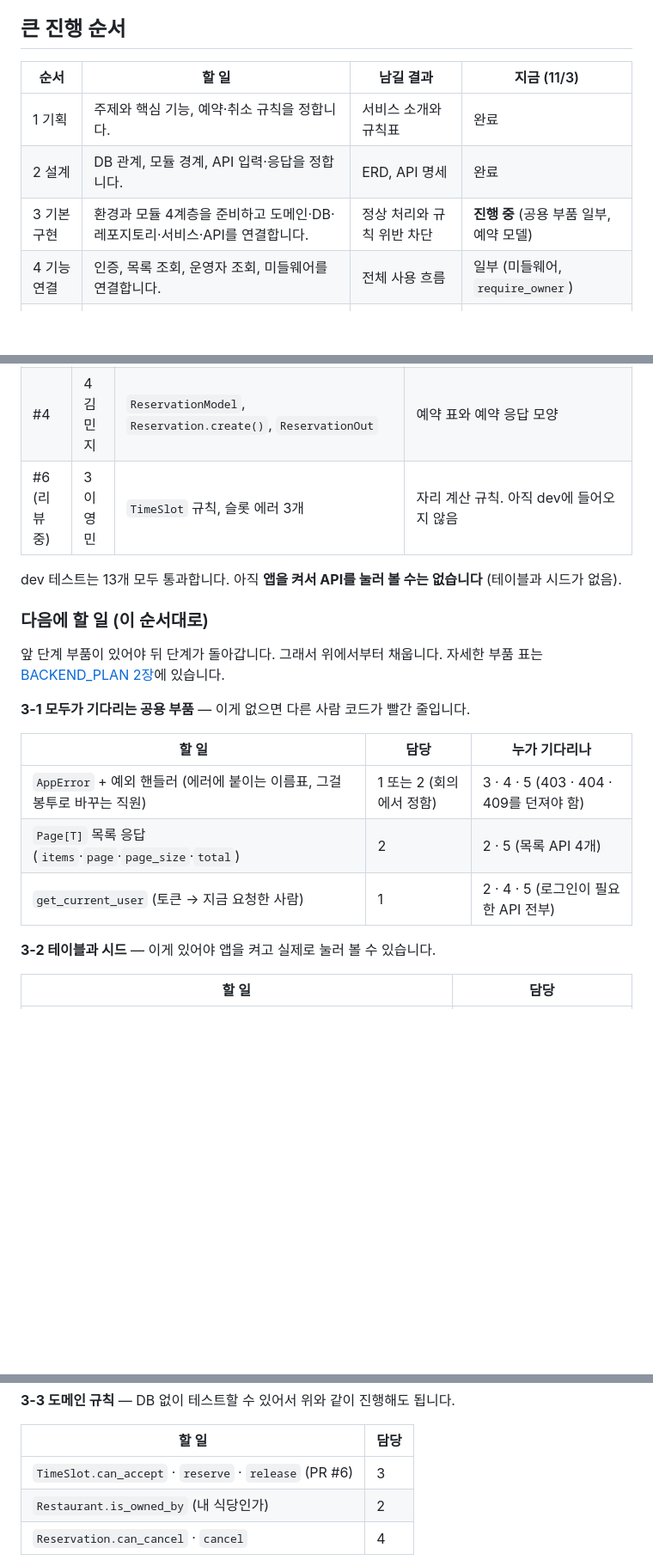
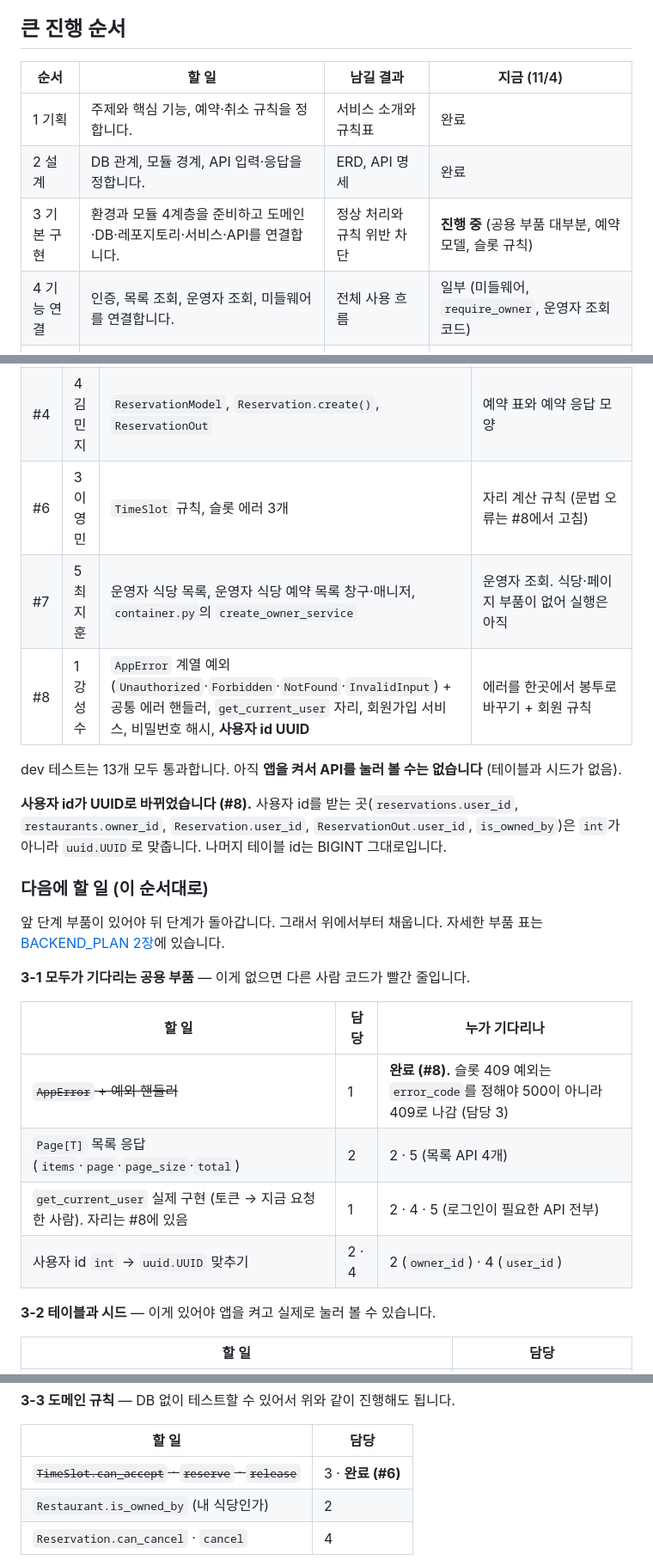
Before and after one commit to aiopenjh/B-backend-Fastapi, a Markdown page: README.md, 3 parts joined by grey strips. Shown at 86% size. Rendered like a GitHub page; blank space fills up the shorter version.

Commit message:
docs: PR #6·#7·#8 머지 반영 (AppError, get_current_user 자리, 사용자 id UUID)
Co-Authored-By: Claude Opus 5.5 <noreply@anthropic.com>

```diff
--- a/README.md
+++ b/README.md
@@ -153,12 +153,12 @@ API 응답은 Swagger UI(`/docs`)·Postman·curl로 확인합니다.
 
 ## 큰 진행 순서
 
-| 순서 | 할 일 | 남길 결과 | 지금 (11/3) |
+| 순서 | 할 일 | 남길 결과 | 지금 (11/4) |
 | --- | --- | --- | --- |
 | 1 기획 | 주제와 핵심 기능, 예약·취소 규칙을 정합니다. | 서비스 소개와 규칙표 | 완료 |
 | 2 설계 | DB 관계, 모듈 경계, API 입력·응답을 정합니다. | ERD, API 명세 | 완료 |
-| 3 기본 구현 | 환경과 모듈 4계층을 준비하고 도메인·DB·레포지토리·서비스·API를 연결합니다. | 정상 처리와 규칙 위반 차단 | **진행 중** (공용 부품 일부, 예약 모델) |
-| 4 기능 연결 | 인증, 목록 조회, 운영자 조회, 미들웨어를 연결합니다. | 전체 사용 흐름 | 일부 (미들웨어, `require_owner`) |
+| 3 기본 구현 | 환경과 모듈 4계층을 준비하고 도메인·DB·레포지토리·서비스·API를 연결합니다. | 정상 처리와 규칙 위반 차단 | **진행 중** (공용 부품 대부분, 예약 모델, 슬롯 규칙) |
+| 4 기능 연결 | 인증, 목록 조회, 운영자 조회, 미들웨어를 연결합니다. | 전체 사용 흐름 | 일부 (미들웨어, `require_owner`, 운영자 조회 코드) |
 | 5 동작 확인 | 정상·오류·인증 차단·저장 결과를 확인하고 필요한 선택 기능을 정합니다. | 결과 캡처와 문제 해결 기록 | 시작 전 |
 | 6 발표 준비 | README, 팀 노션과 발표 자료를 정리하고 시연을 연습합니다. | 실행 안내와 발표·시연 자료 | 시작 전 |
 
@@ -172,9 +172,13 @@ API 응답은 Swagger UI(`/docs`)·Postman·curl로 확인합니다.
 | #2 | 5 최지훈 | `require_owner` | 운영자만 통과시키는 문. 안에서 쓰는 부품(`get_current_user`, 403 예외)이 아직 없어 실행은 아직 |
 | #3 | 1 강성수 | 응답 봉투 `APIResponse`, 에러 코드표, 요청 로그·CORS 미들웨어, ORM `Base`, DB 세션 `get_session`, `User` 도메인, auth·user 라우터 골격 | 모든 응답을 같은 모양으로 + 회원 기능의 뼈대 |
 | #4 | 4 김민지 | `ReservationModel`, `Reservation.create()`, `ReservationOut` | 예약 표와 예약 응답 모양 |
-| #6 (리뷰 중) | 3 이영민 | `TimeSlot` 규칙, 슬롯 에러 3개 | 자리 계산 규칙. 아직 dev에 들어오지 않음 |
+| #6 | 3 이영민 | `TimeSlot` 규칙, 슬롯 에러 3개 | 자리 계산 규칙 (문법 오류는 #8에서 고침) |
+| #7 | 5 최지훈 | 운영자 식당 목록, 운영자 식당 예약 목록 창구·매니저, `container.py`의 `create_owner_service` | 운영자 조회. 식당·페이지 부품이 없어 실행은 아직 |
+| #8 | 1 강성수 | `AppError` 계열 예외(`Unauthorized`·`Forbidden`·`NotFound`·`InvalidInput`) + 공통 에러 핸들러, `get_current_user` 자리, 회원가입 서비스, 비밀번호 해시, **사용자 id UUID** | 에러를 한곳에서 봉투로 바꾸기 + 회원 규칙 |
 
 dev 테스트는 13개 모두 통과합니다. 아직 **앱을 켜서 API를 눌러 볼 수는 없습니다** (테이블과 시드가 없음).
 
+**사용자 id가 UUID로 바뀌었습니다 (#8).** 사용자 id를 받는 곳(`reservations.user_id`, `restaurants.owner_id`, `Reservation.user_id`, `ReservationOut.user_id`, `is_owned_by`)은 `int`가 아니라 `uuid.UUID`로 맞춥니다. 나머지 테이블 id는 BIGINT 그대로입니다.
+
 ### 다음에 할 일 (이 순서대로)
 
@@ -184,9 +188,10 @@ dev 테스트는 13개 모두 통과합니다. 아직 **앱을 켜서 API를 눌
 
 | 할 일 | 담당 | 누가 기다리나 |
 | --- | --- | --- |
-| `AppError` + 예외 핸들러 (에러에 붙이는 이름표, 그걸 봉투로 바꾸는 직원) | 1 또는 2 (회의에서 정함) | 3 · 4 · 5 (403 · 404 · 409를 던져야 함) |
+| ~~`AppError` + 예외 핸들러~~ | 1 | **완료 (#8).** 슬롯 409 예외는 `error_code`를 정해야 500이 아니라 409로 나감 (담당 3) |
 | `Page[T]` 목록 응답 (`items`·`page`·`page_size`·`total`) | 2 | 2 · 5 (목록 API 4개) |
-| `get_current_user` (토큰 → 지금 요청한 사람) | 1 | 2 · 4 · 5 (로그인이 필요한 API 전부) |
+| `get_current_user` 실제 구현 (토큰 → 지금 요청한 사람). 자리는 #8에 있음 | 1 | 2 · 4 · 5 (로그인이 필요한 API 전부) |
+| 사용자 id `int` → `uuid.UUID` 맞추기 | 2 · 4 | 2 (`owner_id`) · 4 (`user_id`) |
 
 **3-2 테이블과 시드** — 이게 있어야 앱을 켜고 실제로 눌러 볼 수 있습니다.
 
@@ -201,7 +206,7 @@ dev 테스트는 13개 모두 통과합니다. 아직 **앱을 켜서 API를 눌
 
 | 할 일 | 담당 |
 | --- | --- |
-| `TimeSlot.can_accept` · `reserve` · `release` (PR #6) | 3 |
+| ~~`TimeSlot.can_accept` · `reserve` · `release`~~ | 3 · **완료 (#6)** |
 | `Restaurant.is_owned_by` (내 식당인가) | 2 |
 | `Reservation.can_cancel` · `cancel` | 4 |
 
```
Also changed, not shown: other parts of README.md (+4 -4 lines), docs/ARCHITECTURE.md (+5 -4 lines), docs/BACKEND_PLAN.md (+8 -6 lines).
